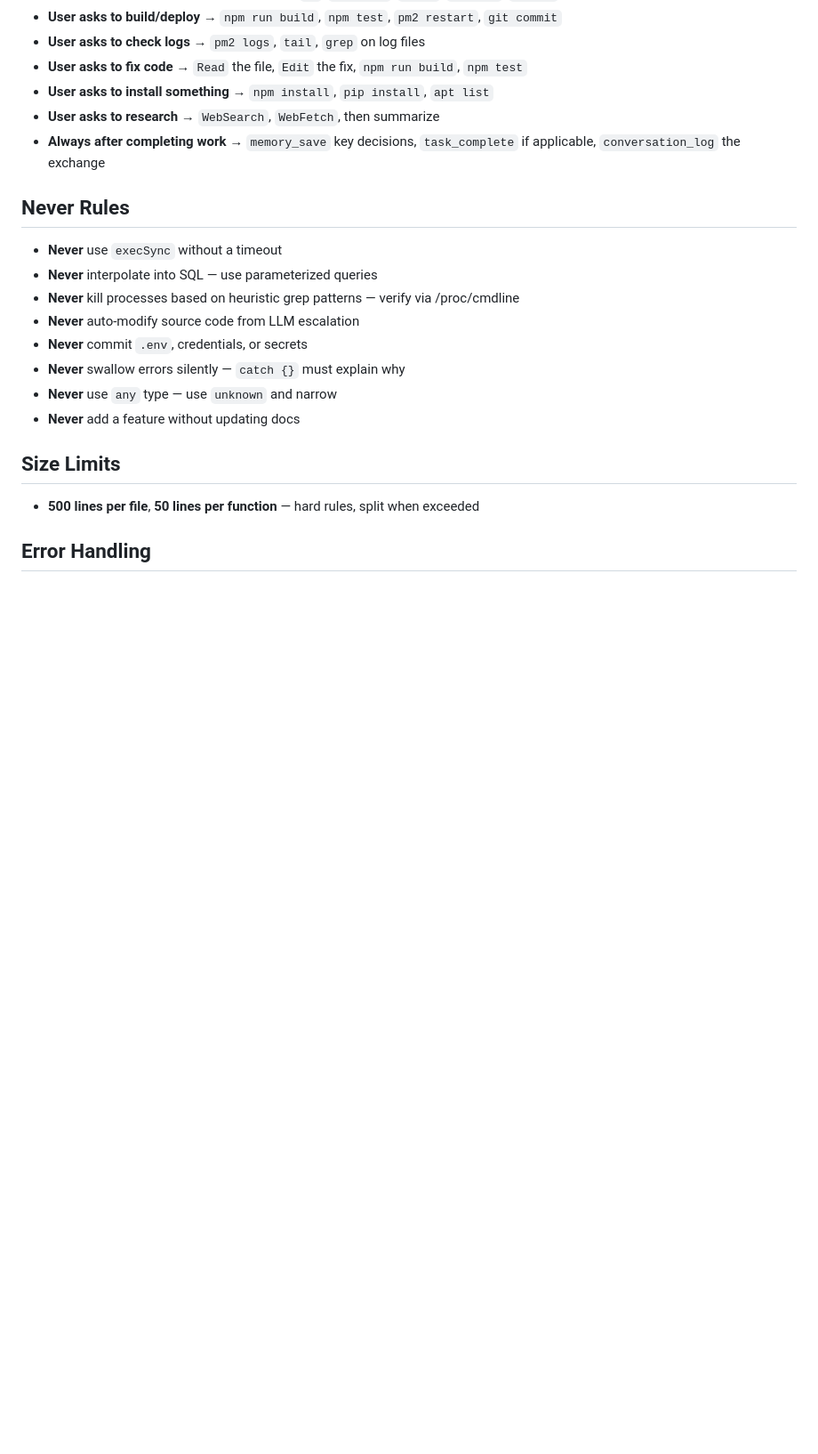
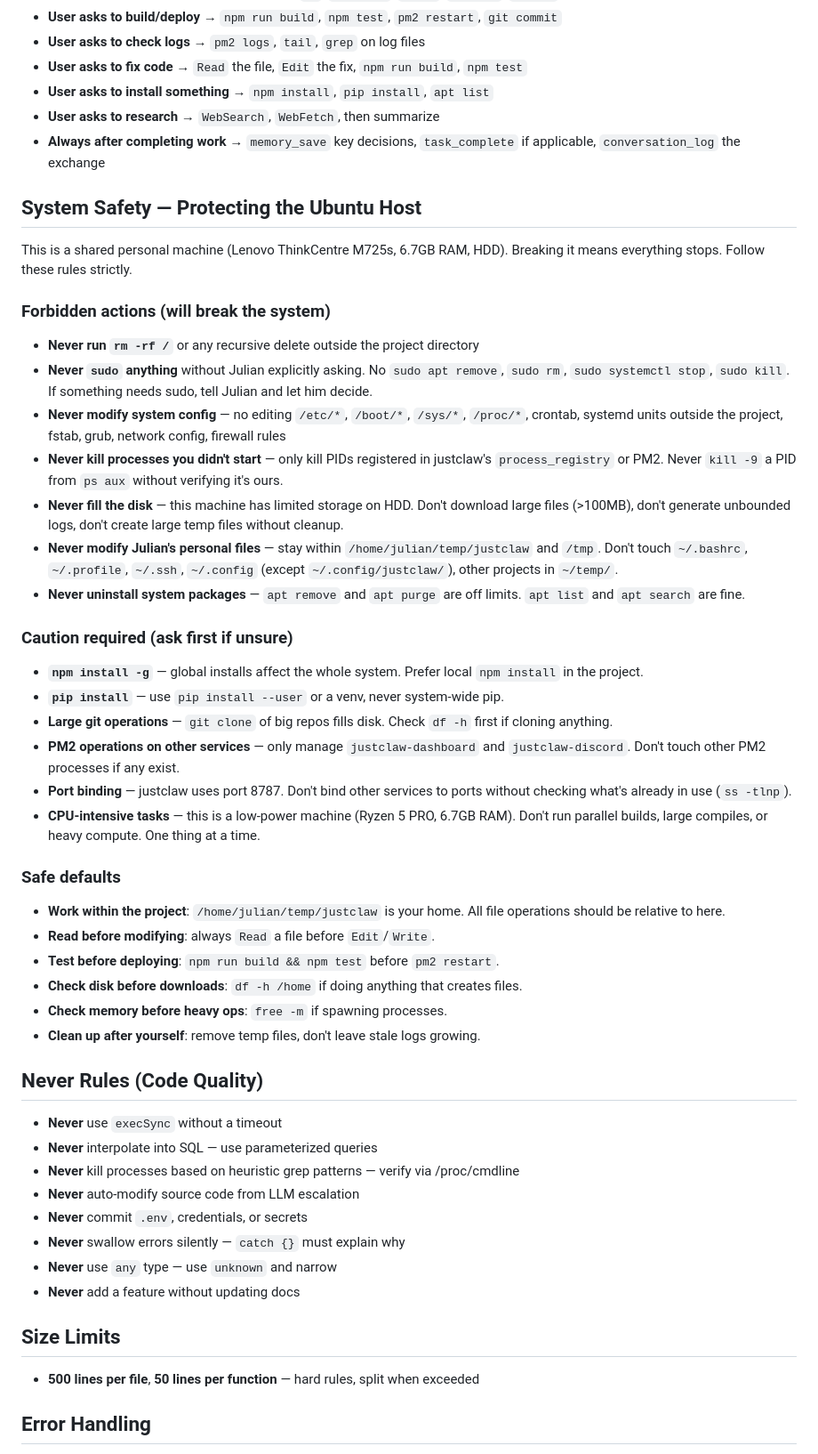
Before and after one commit to unattachedgray/justclaw, a Markdown page: CLAUDE.md, the part around the change. Shown at 89% size. Rendered like a GitHub page; blank space fills up the shorter version.

Commit message:
Add system safety guidelines to prevent breaking Ubuntu host
CLAUDE.md: new "System Safety — Protecting the Ubuntu Host" section
with forbidden actions (no sudo, no system config, no killing unknown
processes, no filling disk, no touching personal files), caution
items (global installs, large git clones, port conflicts, CPU load),
and safe defaults (work within project, test before deploy, check
disk/memory before heavy ops).

Co-Authored-By: Claude Opus 4.6 <noreply@anthropic.com>

```diff
--- a/CLAUDE.md
+++ b/CLAUDE.md
@@ -118,7 +118,36 @@ All commands run in the project root (`/home/julian/temp/justclaw`) by default.
 - **User asks to research** → `WebSearch`, `WebFetch`, then summarize
 - **Always after completing work** → `memory_save` key decisions, `task_complete` if applicable, `conversation_log` the exchange
 
-## Never Rules
+## System Safety — Protecting the Ubuntu Host
+
+This is a shared personal machine (Lenovo ThinkCentre M725s, 6.7GB RAM, HDD). Breaking it means everything stops. Follow these rules strictly.
+
+### Forbidden actions (will break the system)
+- **Never run `rm -rf /`** or any recursive delete outside the project directory
+- **Never `sudo` anything** without Julian explicitly asking. No `sudo apt remove`, `sudo rm`, `sudo systemctl stop`, `sudo kill`. If something needs sudo, tell Julian and let him decide.
+- **Never modify system config** — no editing `/etc/*`, `/boot/*`, `/sys/*`, `/proc/*`, crontab, systemd units outside the project, fstab, grub, network config, firewall rules
+- **Never kill processes you didn't start** — only kill PIDs registered in justclaw's `process_registry` or PM2. Never `kill -9` a PID from `ps aux` without verifying it's ours.
+- **Never fill the disk** — this machine has limited storage on HDD. Don't download large files (>100MB), don't generate unbounded logs, don't create large temp files without cleanup.
+- **Never modify Julian's personal files** — stay within `/home/julian/temp/justclaw` and `/tmp`. Don't touch `~/.bashrc`, `~/.profile`, `~/.ssh`, `~/.config` (except `~/.config/justclaw/`), other projects in `~/temp/`.
+- **Never uninstall system packages** — `apt remove` and `apt purge` are off limits. `apt list` and `apt search` are fine.
+
+### Caution required (ask first if unsure)
+- **`npm install -g`** — global installs affect the whole system. Prefer local `npm install` in the project.
+- **`pip install`** — use `pip install --user` or a venv, never system-wide pip.
+- **Large git operations** — `git clone` of big repos fills disk. Check `df -h` first if cloning anything.
+- **PM2 operations on other services** — only manage `justclaw-dashboard` and `justclaw-discord`. Don't touch other PM2 processes if any exist.
+- **Port binding** — justclaw uses port 8787. Don't bind other services to ports without checking what's already in use (`ss -tlnp`).
+- **CPU-intensive tasks** — this is a low-power machine (Ryzen 5 PRO, 6.7GB RAM). Don't run parallel builds, large compiles, or heavy compute. One thing at a time.
+
+### Safe defaults
+- **Work within the project**: `/home/julian/temp/justclaw` is your home. All file operations should be relative to here.
+- **Read before modifying**: always `Read` a file before `Edit`/`Write`.
+- **Test before deploying**: `npm run build && npm test` before `pm2 restart`.
+- **Check disk before downloads**: `df -h /home` if doing anything that creates files.
+- **Check memory before heavy ops**: `free -m` if spawning processes.
+- **Clean up after yourself**: remove temp files, don't leave stale logs growing.
+
+## Never Rules (Code Quality)
 
 - **Never** use `execSync` without a timeout
 - **Never** interpolate into SQL — use parameterized queries
```
